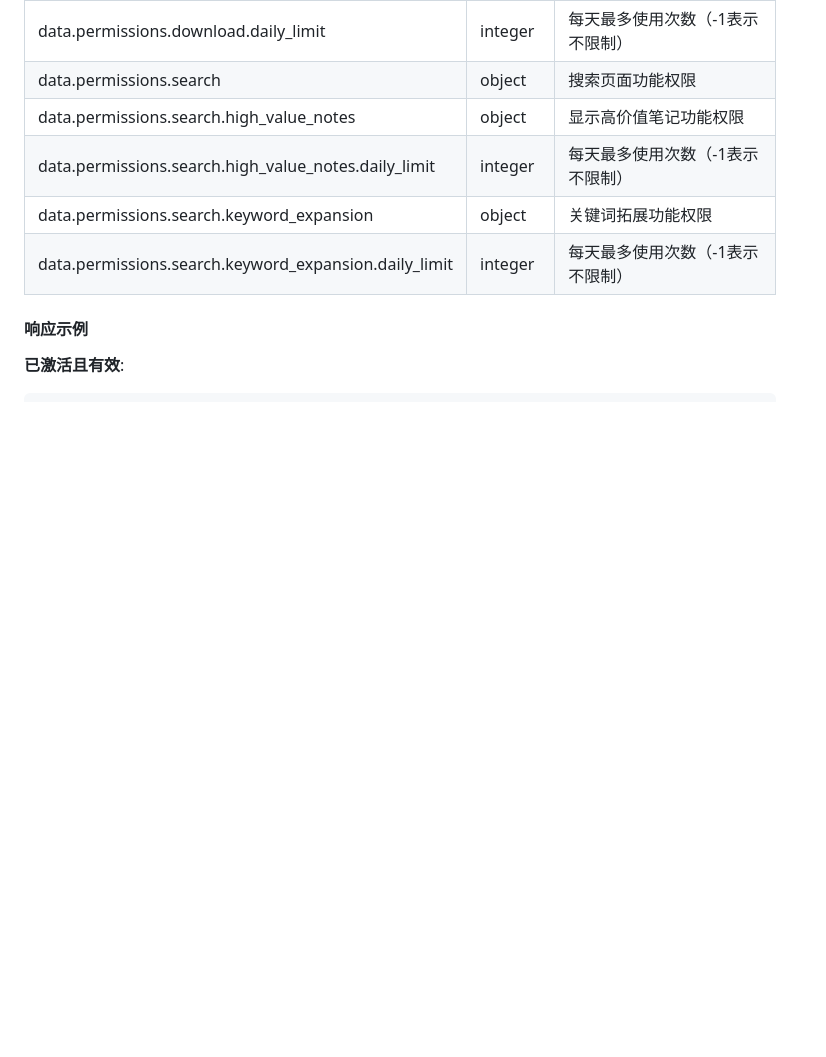
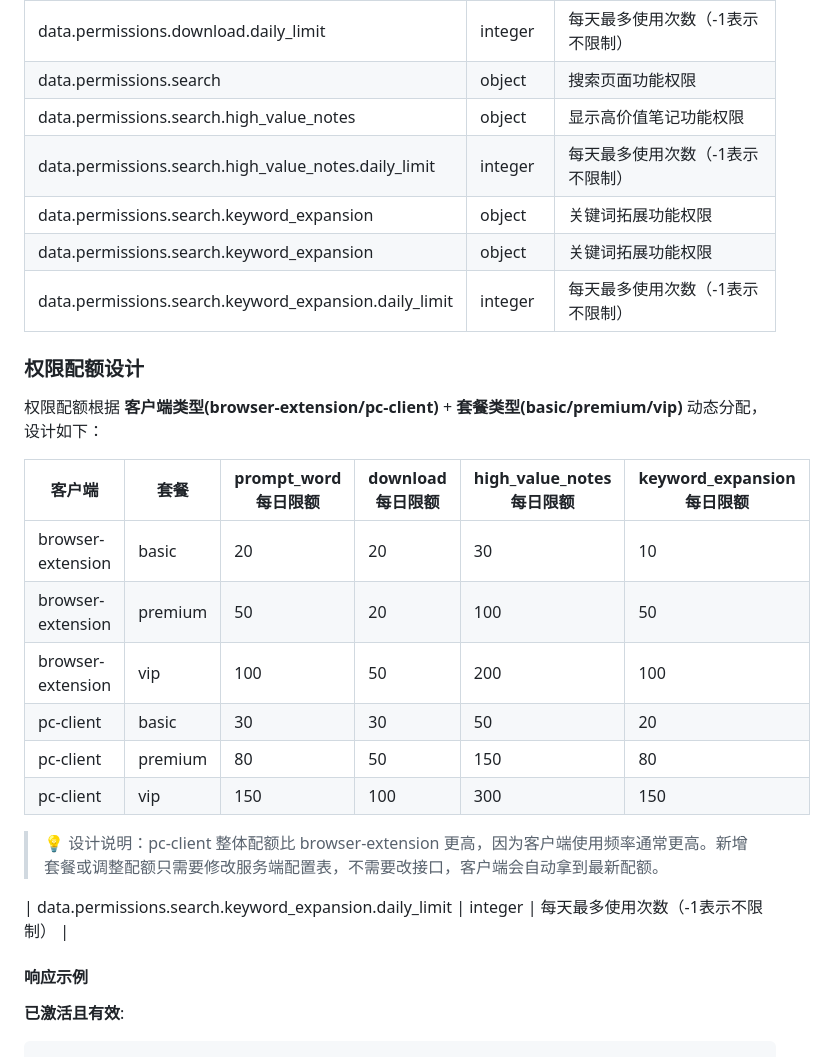
Before and after one commit to q10myhsg/activation-api, a Markdown page: docs/接口协议.md, the part around the change. Drawn GitHub-style; blank space fills up the shorter version.

Commit message:
feat: add permission quota design for different client types and packages

```diff
--- a/docs/接口协议.md
+++ b/docs/接口协议.md
@@ -141,6 +141,24 @@
 | data.permissions.search.high_value_notes | object | 显示高价值笔记功能权限 |
 | data.permissions.search.high_value_notes.daily_limit | integer | 每天最多使用次数（-1表示不限制） |
 | data.permissions.search.keyword_expansion | object | 关键词拓展功能权限 |
+| data.permissions.search.keyword_expansion | object | 关键词拓展功能权限 |
+| data.permissions.search.keyword_expansion.daily_limit | integer | 每天最多使用次数（-1表示不限制） |
+
+### 权限配额设计
+
+权限配额根据 **客户端类型(browser-extension/pc-client)** + **套餐类型(basic/premium/vip)** 动态分配，设计如下：
+
+| 客户端 | 套餐 | prompt_word 每日限额 | download 每日限额 | high_value_notes 每日限额 | keyword_expansion 每日限额 |
+|--------|------|-----------------|----------------|----------------------|--------------------------|
+| browser-extension | basic | 20 | 20 | 30 | 10 |
+| browser-extension | premium | 50 | 20 | 100 | 50 |
+| browser-extension | vip | 100 | 50 | 200 | 100 |
+| pc-client | basic | 30 | 30 | 50 | 20 |
+| pc-client | premium | 80 | 50 | 150 | 80 |
+| pc-client | vip | 150 | 100 | 300 | 150 |
+
+> 💡 设计说明：pc-client 整体配额比 browser-extension 更高，因为客户端使用频率通常更高。新增套餐或调整配额只需要修改服务端配置表，不需要改接口，客户端会自动拿到最新配额。
+
 | data.permissions.search.keyword_expansion.daily_limit | integer | 每天最多使用次数（-1表示不限制） |
 
 #### 响应示例
```
